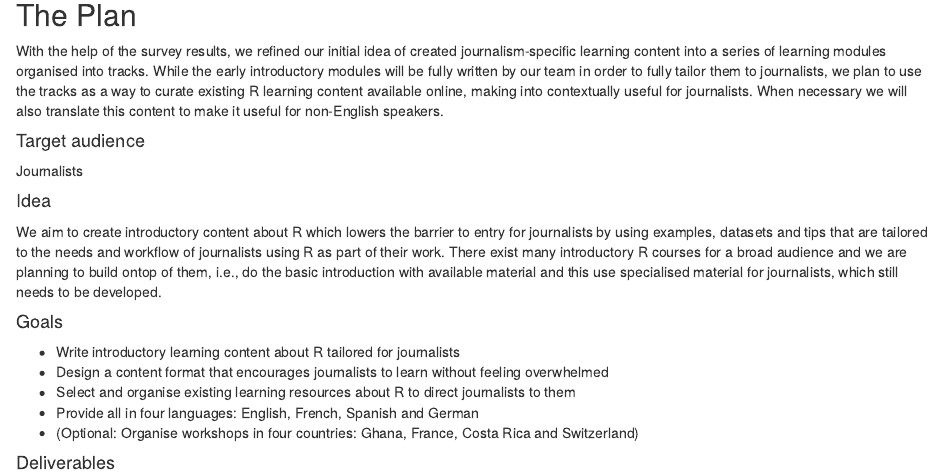
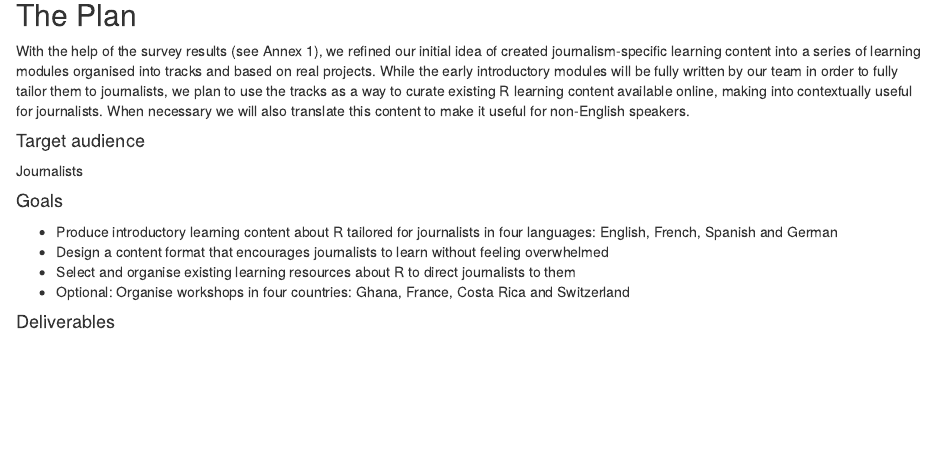
Before and after one commit to school-of-data/r-consortium-proposal, an R Markdown document (README.Rmd): the page in a window 1100 px wide, from 790 px down. Rendered offline with R 4.5, knitr and Pandoc, with nearby package versions; some code elsewhere in the file could not run offline.

Commit message:
removed "Idea", various improvements to 'The Plan'
The Introduction to ‘The Plan’ has similar content to ‘The idea’ and
makes for a better flow of the document, so I removed ‘The Idea’.

```diff
--- a/README.Rmd
+++ b/README.Rmd
@@ -34,22 +34,17 @@ tools <- responses["What tools do you normally use to work with data? (select al
 
 ## The Plan
 
-With the help of the survey results, we refined our initial idea of created journalism-specific learning content into a series of learning modules organised into tracks.  While the early introductory modules will be fully written by our team in order to fully tailor them to journalists, we plan to use the tracks as a way to curate existing R learning content available online, making into contextually useful for journalists. When necessary we will also translate this content to make it useful for non-English speakers.
+With the help of the survey results (see Annex 1), we refined our initial idea of created journalism-specific learning content into a series of learning modules organised into tracks and based on real projects.  While the early introductory modules will be fully written by our team in order to fully tailor them to journalists, we plan to use the tracks as a way to curate existing R learning content available online, making into contextually useful for journalists. When necessary we will also translate this content to make it useful for non-English speakers.
 
 #### Target audience
 Journalists
 
-#### Idea
-We aim to create introductory content about R which lowers the barrier to entry  for journalists by using examples, datasets and tips that are tailored to the  needs and workflow of journalists using R as part of their work.
-There exist many introductory R courses for a broad audience and we are planning to build ontop of them, i.e., do the basic introduction with available material and this use specialised material for journalists, which still needs to be developed.
-
 #### Goals
 
-- Write introductory learning content about R tailored for journalists
+- Produce introductory learning content about R tailored for journalists in four languages: English, French, Spanish and German
 - Design a content format that encourages journalists to learn without feeling overwhelmed
 - Select and organise existing learning resources about R to direct journalists to them
-- Provide all in four languages: English, French, Spanish and German
-- (Optional: Organise workshops in four countries: Ghana, France, Costa Rica and Switzerland)
+- Optional: Organise workshops in four countries: Ghana, France, Costa Rica and Switzerland
 
 #### Deliverables
 
```
